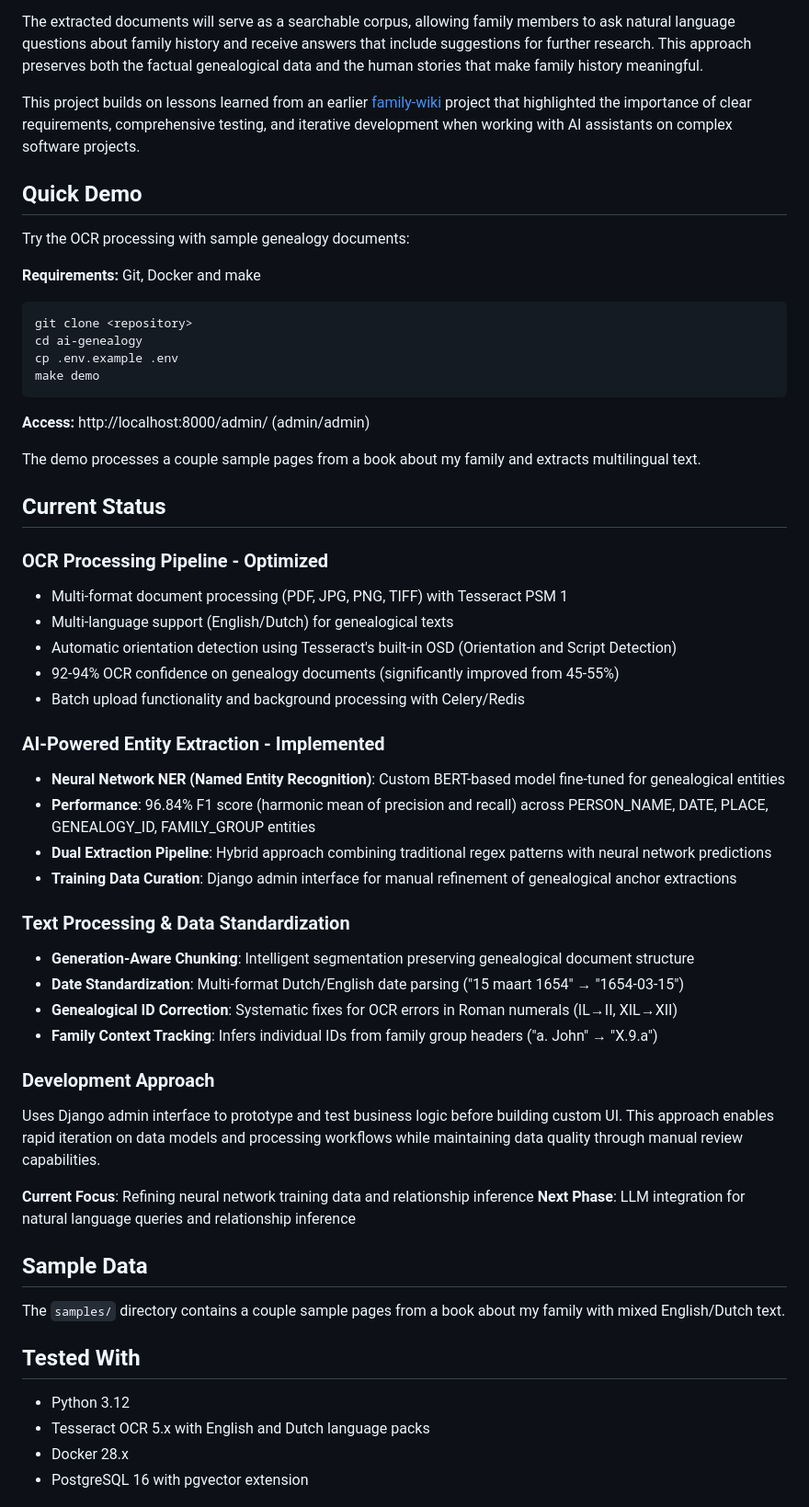
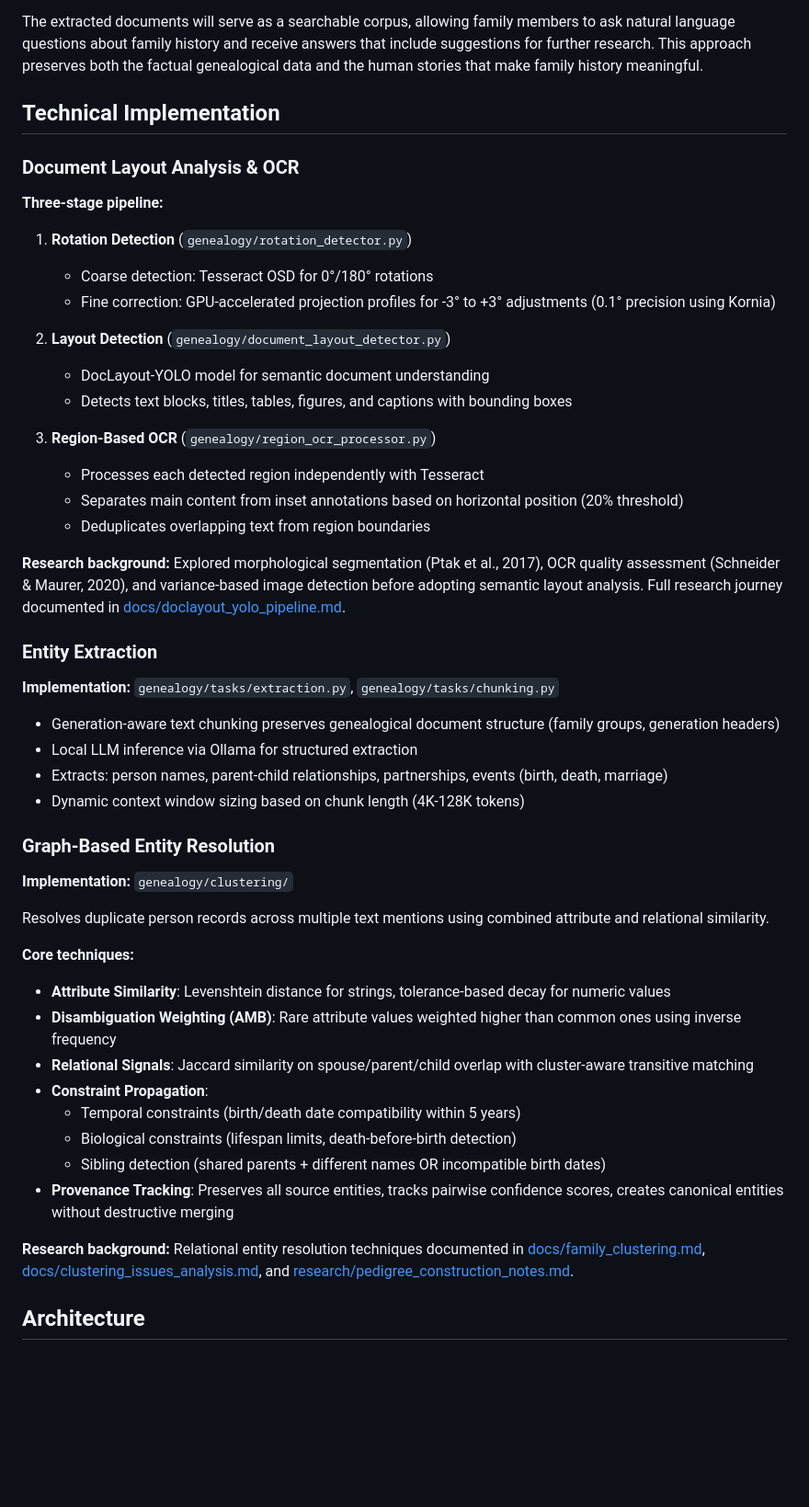
Before and after one commit to evz/ai-genealogy, a Markdown page: README.md, the part around one of its changes. Shown at 92% size. Rendered like a GitHub page; blank space fills up the shorter version.

````diff
--- a/README.md
+++ b/README.md
@@ -10,60 +10,54 @@ This project addresses a gap in commercial genealogy tools, which focus heavily
 
 The extracted documents will serve as a searchable corpus, allowing family members to ask natural language questions about family history and receive answers that include suggestions for further research. This approach preserves both the factual genealogical data and the human stories that make family history meaningful.
 
-This project builds on lessons learned from an earlier [family-wiki](https://github.com/evz/family-wiki/) project that highlighted the importance of clear requirements, comprehensive testing, and iterative development when working with AI assistants on complex software projects.
+## Technical Implementation
 
-## Quick Demo
+### Document Layout Analysis & OCR
 
-Try the OCR processing with sample genealogy documents:
+**Three-stage pipeline:**
 
-**Requirements:** Git, Docker and make
+1. **Rotation Detection** (`genealogy/rotation_detector.py`)
+   - Coarse detection: Tesseract OSD for 0°/180° rotations
+   - Fine correction: GPU-accelerated projection profiles for -3° to +3° adjustments (0.1° precision using Kornia)
 
-```bash
-git clone <repository>
-cd ai-genealogy
-cp .env.example .env
-make demo
-```
+2. **Layout Detection** (`genealogy/document_layout_detector.py`)
+   - DocLayout-YOLO model for semantic document understanding
+   - Detects text blocks, titles, tables, figures, and captions with bounding boxes
 
-**Access:** http://localhost:8000/admin/ (admin/admin)
+3. **Region-Based OCR** (`genealogy/region_ocr_processor.py`)
+   - Processes each detected region independently with Tesseract
+   - Separates main content from inset annotations based on horizontal position (20% threshold)
+   - Deduplicates overlapping text from region boundaries
 
-The demo processes a couple sample pages from a book about my family and extracts multilingual text.
+**Research background:** Explored morphological segmentation (Ptak et al., 2017), OCR quality assessment (Schneider & Maurer, 2020), and variance-based image detection before adopting semantic layout analysis. Full research journey documented in [docs/doclayout_yolo_pipeline.md](docs/doclayout_yolo_pipeline.md).
 
-## Current Status
+### Entity Extraction
 
-### OCR Processing Pipeline - Optimized
-- Multi-format document processing (PDF, JPG, PNG, TIFF) with Tesseract PSM 1
-- Multi-language support (English/Dutch) for genealogical texts
-- Automatic orientation detection using Tesseract's built-in OSD (Orientation and Script Detection)
-- 92-94% OCR confidence on genealogy documents (significantly improved from 45-55%)
-- Batch upload functionality and background processing with Celery/Redis
+**Implementation:** `genealogy/tasks/extraction.py`, `genealogy/tasks/chunking.py`
 
-### AI-Powered Entity Extraction - Implemented
-- **Neural Network NER (Named Entity Recognition)**: Custom BERT-based model fine-tuned for genealogical entities
-- **Performance**: 96.84% F1 score (harmonic mean of precision and recall) across PERSON_NAME, DATE, PLACE, GENEALOGY_ID, FAMILY_GROUP entities
-- **Dual Extraction Pipeline**: Hybrid approach combining traditional regex patterns with neural network predictions
-- **Training Data Curation**: Django admin interface for manual refinement of genealogical anchor extractions
+- Generation-aware text chunking preserves genealogical document structure (family groups, generation headers)
+- Local LLM inference via Ollama for structured extraction
+- Extracts: person names, parent-child relationships, partnerships, events (birth, death, marriage)
+- Dynamic context window sizing based on chunk length (4K-128K tokens)
 
-### Text Processing & Data Standardization
-- **Generation-Aware Chunking**: Intelligent segmentation preserving genealogical document structure
-- **Date Standardization**: Multi-format Dutch/English date parsing ("15 maart 1654" → "1654-03-15")
-- **Genealogical ID Correction**: Systematic fixes for OCR errors in Roman numerals (IL→II, XIL→XII)
-- **Family Context Tracking**: Infers individual IDs from family group headers ("a. John" → "X.9.a")
+### Graph-Based Entity Resolution
 
-### Development Approach
-Uses Django admin interface to prototype and test business logic before building custom UI. This approach enables rapid iteration on data models and processing workflows while maintaining data quality through manual review capabilities.
+**Implementation:** `genealogy/clustering/`
 
-**Current Focus**: Refining neural network training data and relationship inference
-**Next Phase**: LLM integration for natural language queries and relationship inference
+Resolves duplicate person records across multiple text mentions using combined attribute and relational similarity.
 
-## Sample Data
+**Core techniques:**
 
-The `samples/` directory contains a couple sample pages from a book about my family with mixed English/Dutch text.
+- **Attribute Similarity**: Levenshtein distance for strings, tolerance-based decay for numeric values
+- **Disambiguation Weighting (AMB)**: Rare attribute values weighted higher than common ones using inverse frequency
+- **Relational Signals**: Jaccard similarity on spouse/parent/child overlap with cluster-aware transitive matching
+- **Constraint Propagation**:
+  - Temporal constraints (birth/death date compatibility within 5 years)
+  - Biological constraints (lifespan limits, death-before-birth detection)
+  - Sibling detection (shared parents + different names OR incompatible birth dates)
+- **Provenance Tracking**: Preserves all source entities, tracks pairwise confidence scores, creates canonical entities without destructive merging
 
-## Tested With
+**Research background:** Relational entity resolution techniques documented in [docs/family_clustering.md](docs/family_clustering.md), [docs/clustering_issues_analysis.md](docs/clustering_issues_analysis.md), and [research/pedigree_construction_notes.md](research/pedigree_construction_notes.md).
 
-- Python 3.12
-- Tesseract OCR 5.x with English and Dutch language packs
-- Docker 28.x
-- PostgreSQL 16 with pgvector extension
+## Architecture
 
````
Also changed, not shown: other parts of README.md (+10 -57 lines).
